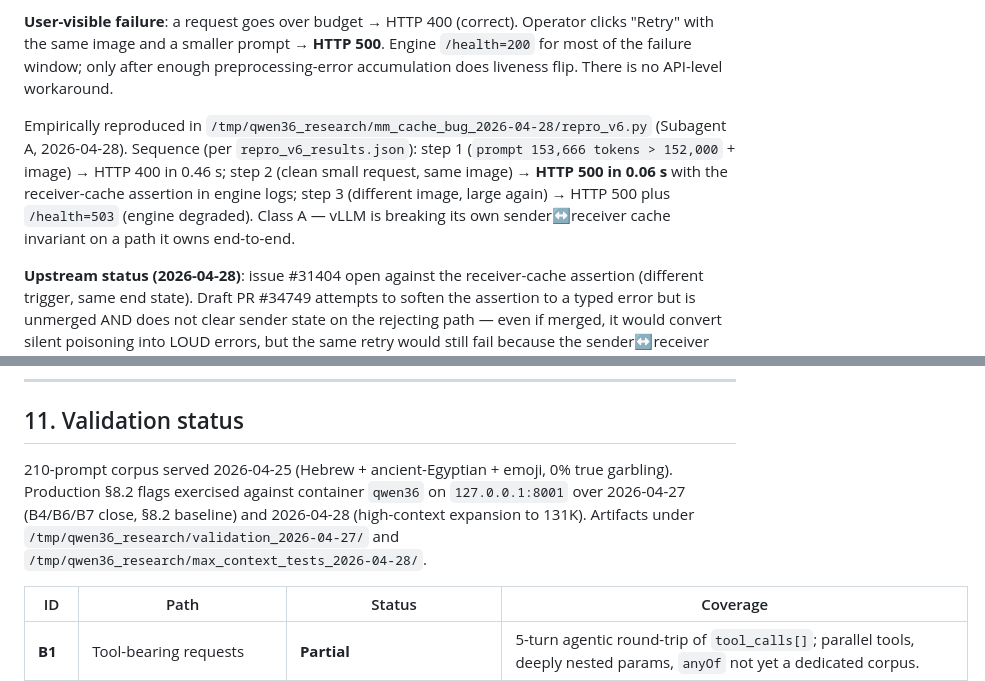
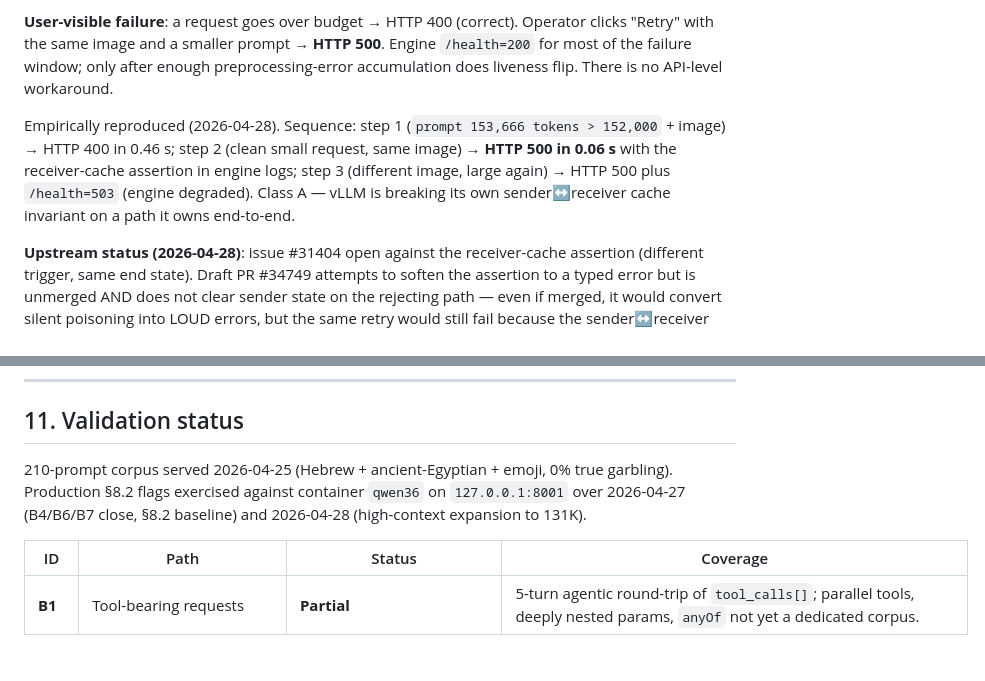
Before and after one commit to BigBIueWhale/qwen_36_agent_setup, a Markdown page: README.md, 2 parts joined by grey strips. GitHub-like rendering; blank space fills up the shorter version.

```diff
--- a/README.md
+++ b/README.md
@@ -297,7 +297,7 @@ The next request carrying the same image hits the sender's IPC-saving short-circ
 
 **User-visible failure**: a request goes over budget → HTTP 400 (correct). Operator clicks "Retry" with the same image and a smaller prompt → **HTTP 500**. Engine `/health=200` for most of the failure window; only after enough preprocessing-error accumulation does liveness flip. There is no API-level workaround.
 
-Empirically reproduced in `/tmp/qwen36_research/mm_cache_bug_2026-04-28/repro_v6.py` (Subagent A, 2026-04-28). Sequence (per `repro_v6_results.json`): step 1 (`prompt 153,666 tokens > 152,000` + image) → HTTP 400 in 0.46 s; step 2 (clean small request, same image) → **HTTP 500 in 0.06 s** with the receiver-cache assertion in engine logs; step 3 (different image, large again) → HTTP 500 plus `/health=503` (engine degraded). Class A — vLLM is breaking its own sender↔receiver cache invariant on a path it owns end-to-end.
+Empirically reproduced (2026-04-28). Sequence: step 1 (`prompt 153,666 tokens > 152,000` + image) → HTTP 400 in 0.46 s; step 2 (clean small request, same image) → **HTTP 500 in 0.06 s** with the receiver-cache assertion in engine logs; step 3 (different image, large again) → HTTP 500 plus `/health=503` (engine degraded). Class A — vLLM is breaking its own sender↔receiver cache invariant on a path it owns end-to-end.
 
 **Upstream status (2026-04-28)**: issue #31404 open against the receiver-cache assertion (different trigger, same end state). Draft PR #34749 attempts to soften the assertion to a typed error but is unmerged AND does not clear sender state on the rejecting path — even if merged, it would convert silent poisoning into LOUD errors, but the same retry would still fail because the sender↔receiver mirror is still broken. The fix has to clear sender state at the rejection site, not soften the engine-side assertion downstream.
 
@@ -634,7 +634,7 @@ Sign off all of these before declaring the deployment ready:
 
 ## 11. Validation status
 
-210-prompt corpus served 2026-04-25 (Hebrew + ancient-Egyptian + emoji, 0% true garbling). Production §8.2 flags exercised against container `qwen36` on `127.0.0.1:8001` over 2026-04-27 (B4/B6/B7 close, §8.2 baseline) and 2026-04-28 (high-context expansion to 131K). Artifacts under `/tmp/qwen36_research/validation_2026-04-27/` and `/tmp/qwen36_research/max_context_tests_2026-04-28/`.
+210-prompt corpus served 2026-04-25 (Hebrew + ancient-Egyptian + emoji, 0% true garbling). Production §8.2 flags exercised against container `qwen36` on `127.0.0.1:8001` over 2026-04-27 (B4/B6/B7 close, §8.2 baseline) and 2026-04-28 (high-context expansion to 131K).
 
 | ID | Path | Status | Coverage |
 |---|---|---|---|
```
Also changed, not shown: other parts of README.md (+10 -10 lines).
